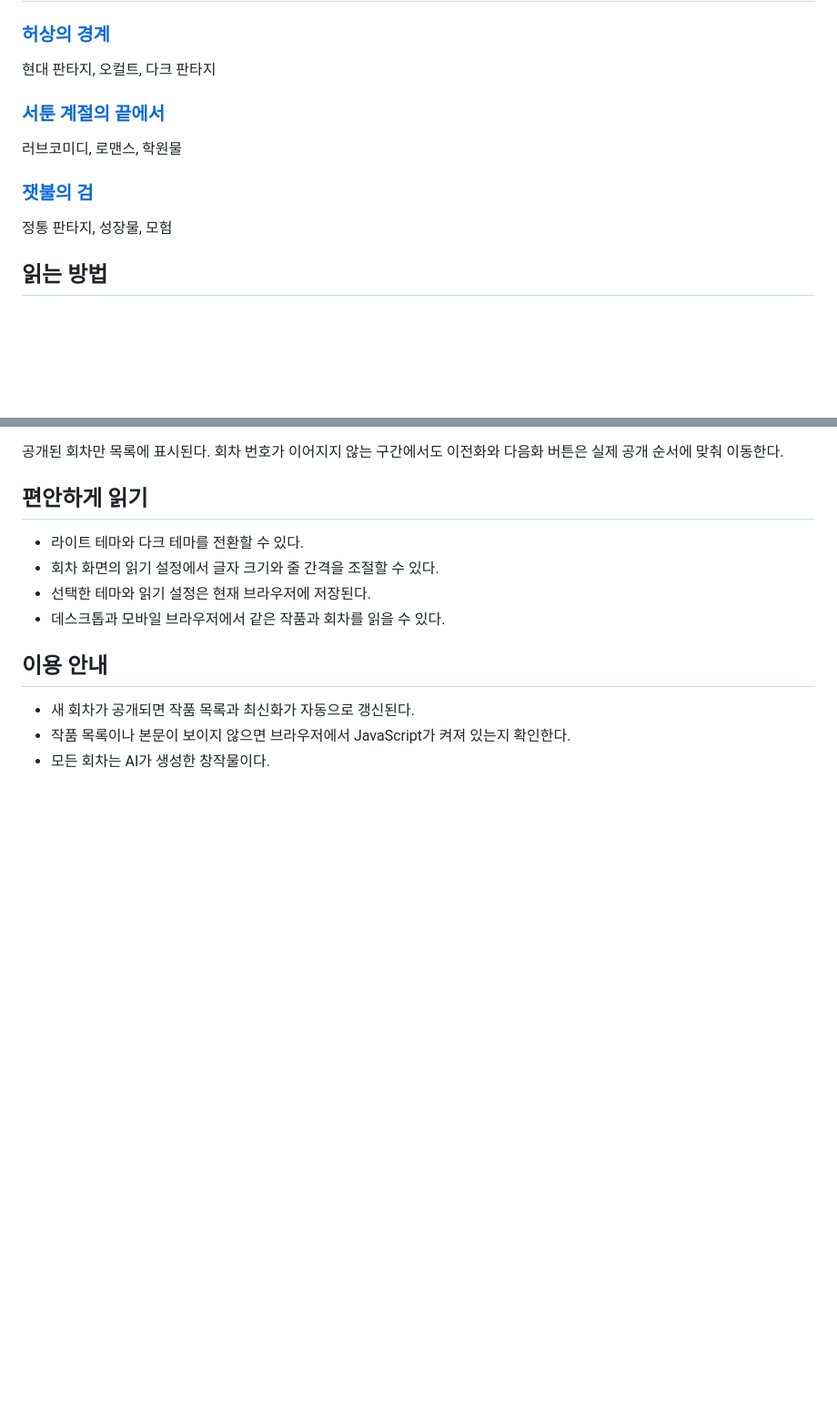
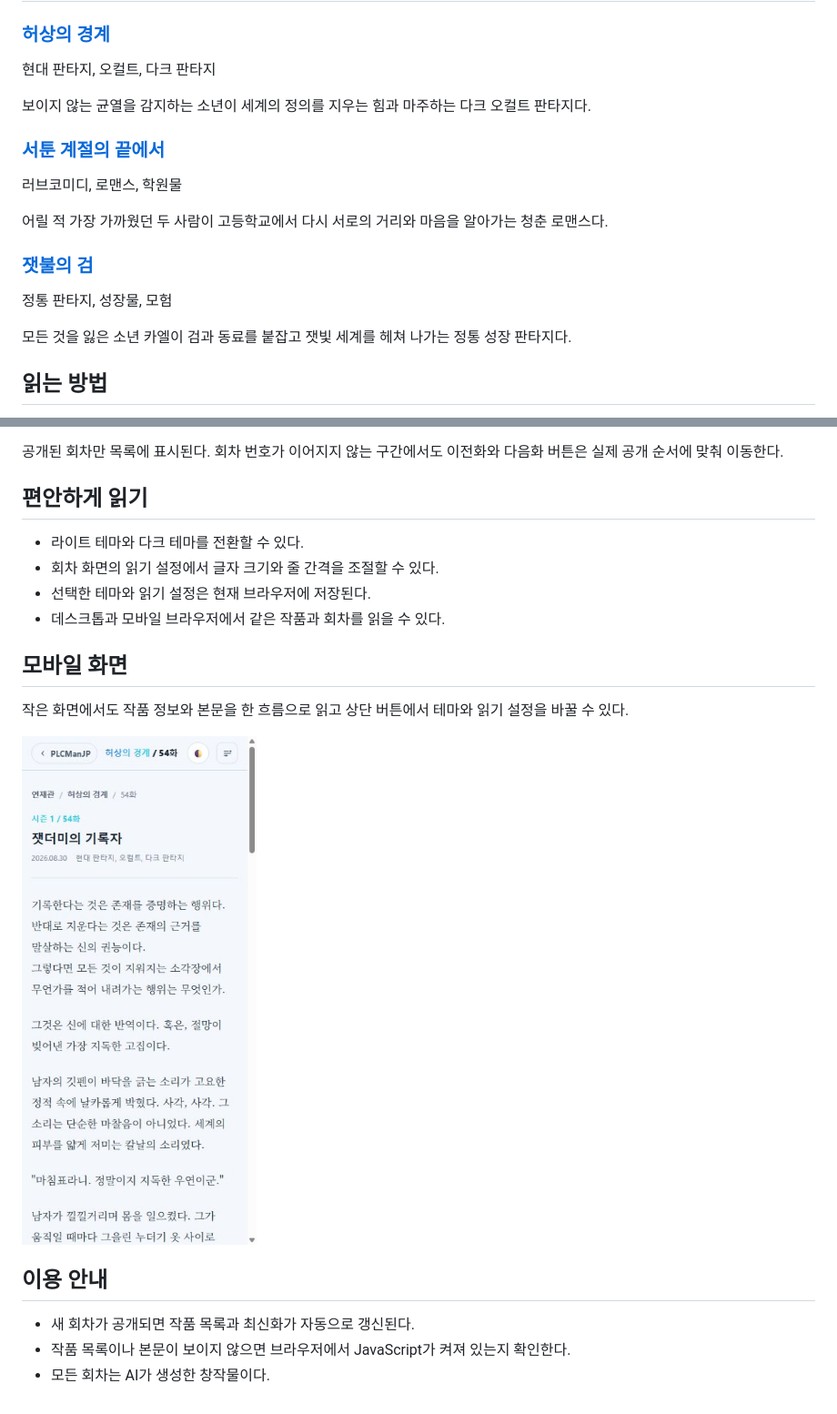
Before and after one commit to plcmanjp/novel, a Markdown page: README.md, 2 parts joined by grey strips. Shown: that part at 91% size. Drawn GitHub-style; pictures changed too: reader-mobile.png (added); blank space fills up the shorter version.

Commit message:
docs: 작품 소개와 모바일 화면을 추가한다

```diff
--- a/README.md
+++ b/README.md
@@ -12,13 +12,19 @@
 
 현대 판타지, 오컬트, 다크 판타지
 
+보이지 않는 균열을 감지하는 소년이 세계의 정의를 지우는 힘과 마주하는 다크 오컬트 판타지다.
+
 ### [서툰 계절의 끝에서](https://plcmanjp.github.io/novel/#/s/awkward-season)
 
 러브코미디, 로맨스, 학원물
 
+어릴 적 가장 가까웠던 두 사람이 고등학교에서 다시 서로의 거리와 마음을 알아가는 청춘 로맨스다.
+
 ### [잿불의 검](https://plcmanjp.github.io/novel/#/s/ash-blade)
 
 정통 판타지, 성장물, 모험
+
+모든 것을 잃은 소년 카엘이 검과 동료를 붙잡고 잿빛 세계를 헤쳐 나가는 정통 성장 판타지다.
 
 ## 읽는 방법
 
@@ -35,6 +41,12 @@
 - 선택한 테마와 읽기 설정은 현재 브라우저에 저장된다.
 - 데스크톱과 모바일 브라우저에서 같은 작품과 회차를 읽을 수 있다.
 
+## 모바일 화면
+
+작은 화면에서도 작품 정보와 본문을 한 흐름으로 읽고 상단 버튼에서 테마와 읽기 설정을 바꿀 수 있다.
+
+![모바일 웹소설 회차 읽기 화면](./reader-mobile.png)
+
 ## 이용 안내
 
 - 새 회차가 공개되면 작품 목록과 최신화가 자동으로 갱신된다.
```
